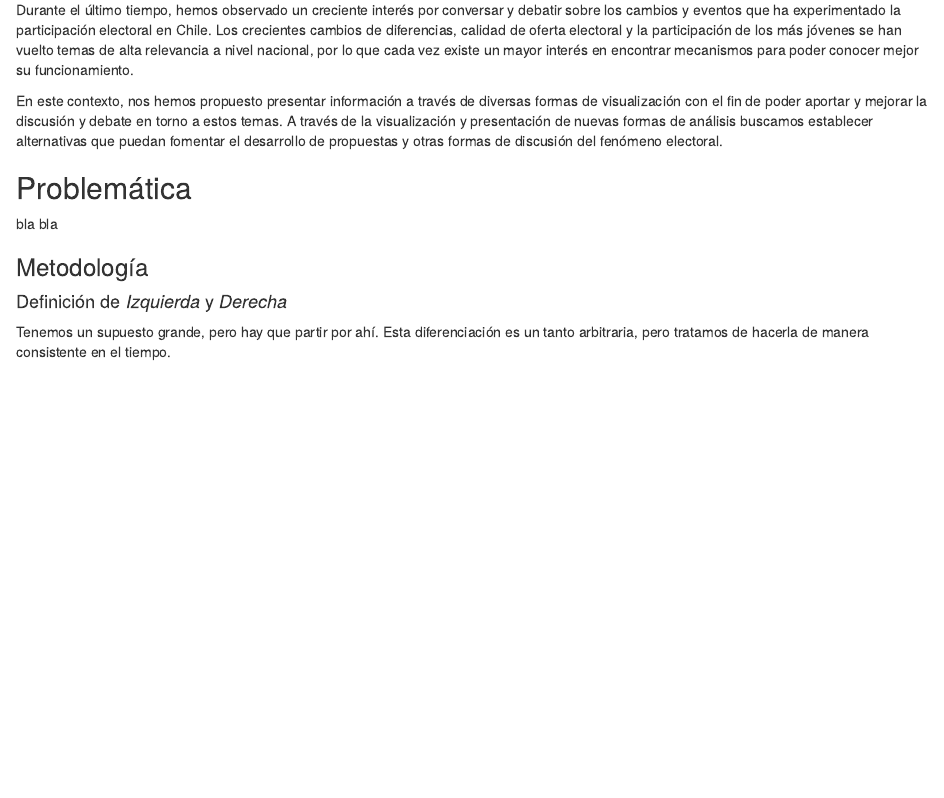
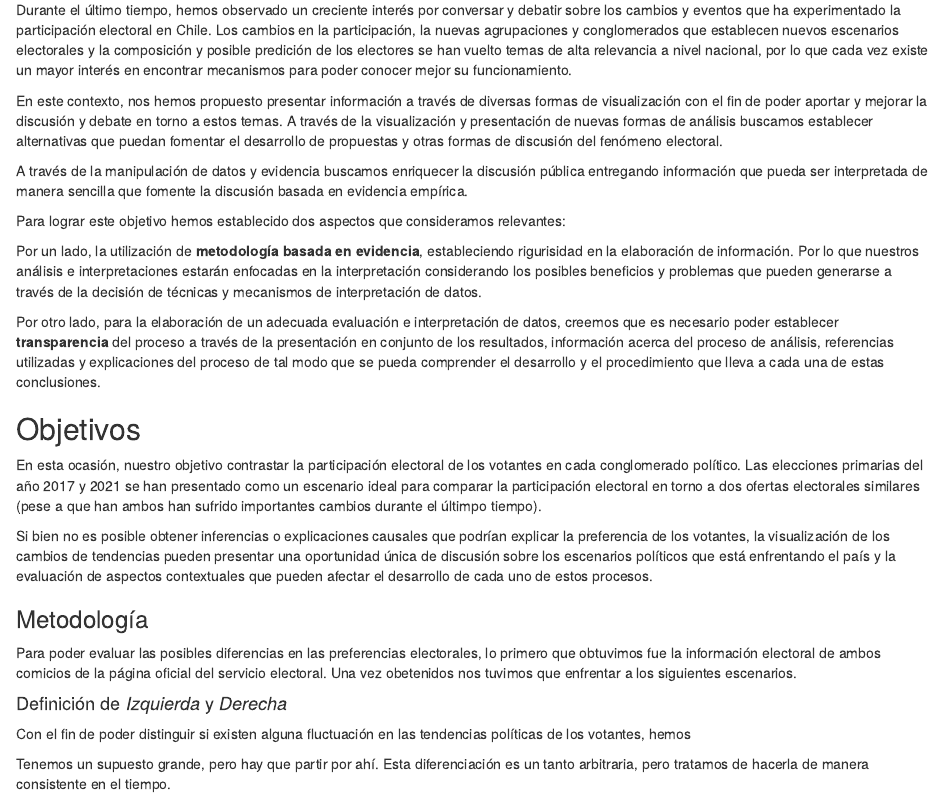
Before and after one commit to alvaroparedesl/servel_data, an R Markdown document (website/01-intro.Rmd): the page in a window 1100 px wide, from 120 px down. Rendered offline with R 4.5, knitr and Pandoc, with nearby package versions; drawn as R Markdown's standard HTML page in place of the format the file asks for.

Commit message:
Edición introducción

```diff
--- a/website/01-intro.Rmd
+++ b/website/01-intro.Rmd
@@ -2,17 +2,34 @@
 
 ## Motivación
 
-Durante el último tiempo, hemos observado un creciente interés por conversar y debatir sobre los cambios y eventos que ha experimentado la participación electoral en Chile. Los crecientes cambios de diferencias, calidad de oferta electoral y la participación de los más jóvenes se han vuelto temas de alta relevancia a nivel nacional, por lo que cada vez existe un mayor interés en encontrar mecanismos para poder conocer mejor su funcionamiento.
+Durante el último tiempo, hemos observado un creciente interés por conversar y debatir sobre los cambios y eventos que ha experimentado la participación electoral en Chile. Los cambios en la participación, la nuevas agrupaciones y conglomerados que establecen nuevos escenarios electorales y la composición y posible predición de los electores se han vuelto temas de alta relevancia a nivel nacional, por lo que cada vez existe un mayor interés en encontrar mecanismos para poder conocer mejor su funcionamiento.
 
 En este contexto, nos hemos propuesto presentar información a través de diversas formas de visualización con el fin de poder aportar y mejorar la discusión y debate en torno a estos temas. A través de la visualización y presentación de nuevas formas de análisis buscamos establecer alternativas que puedan fomentar el desarrollo de propuestas y otras formas de discusión del fenómeno electoral.
 
-## Problemática
+A través de la manipulación de datos y evidencia buscamos enriquecer la discusión pública entregando información que pueda ser interpretada de manera sencilla que fomente la discusión basada en evidencia empírica.
 
-bla bla
+Para lograr este objetivo hemos establecido dos aspectos que consideramos relevantes:
+
+Por un lado, la utilización de **metodología basada en evidencia**, estableciendo rigurisidad en la elaboración de información. Por lo que nuestros análisis e interpretaciones estarán enfocadas en la interpretación considerando los posibles beneficios y problemas que pueden generarse a través de la decisión de técnicas y mecanismos de interpretación de datos.
+
+Por otro lado, para la elaboración de un adecuada evaluación e interpretación de datos, creemos que es necesario poder establecer **transparencia** del proceso a través de la presentación en conjunto de los resultados, información acerca del proceso de análisis, referencias utilizadas y explicaciones del proceso de tal modo que se pueda comprender el desarrollo y el procedimiento que lleva a cada una de estas conclusiones.
+
+
+## Objetivos
+
+En esta ocasión, nuestro objetivo contrastar la participación electoral de los votantes en cada conglomerado político. Las elecciones primarias del año 2017 y 2021 se han presentado como un escenario ideal para comparar la participación electoral en torno a dos ofertas electorales similares (pese a que han ambos han sufrido importantes cambios durante el últimpo tiempo).
+
+Si bien no es posible obtener inferencias o explicaciones causales que podrían explicar la preferencia de los votantes, la visualización de los cambios de tendencias pueden presentar una oportunidad única de discusión sobre los escenarios políticos que está enfrentando el país y la evaluación de aspectos contextuales que pueden afectar el desarrollo de cada uno de estos procesos.
 
 ### Metodología
 
+Para poder evaluar las posibles diferencias en las preferencias electorales, lo primero que obtuvimos fue la información electoral de ambos comicios de la página oficial del servicio electoral. Una vez obetenidos nos tuvimos que enfrentar a los siguientes escenarios.
+
+
 #### Definición de *Izquierda* y *Derecha*
+
+Con el fin de poder distinguir si existen alguna fluctuación en las tendencias políticas de los votantes, hemos
+
 
 Tenemos un supuesto grande, pero hay que partir por ahí. Esta diferenciación es un tanto arbitraria, pero tratamos de hacerla de manera consistente en el tiempo.
 
```
